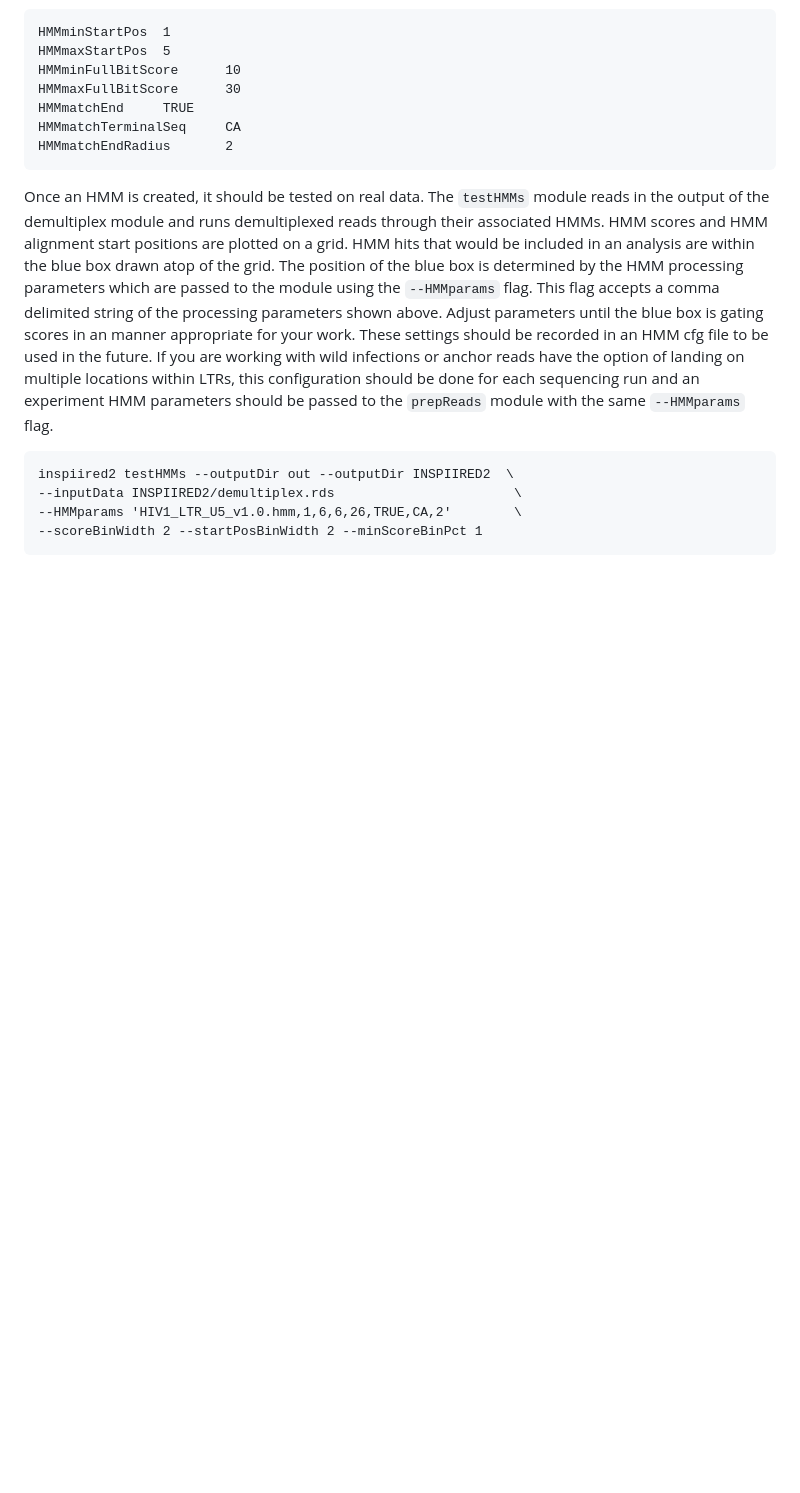
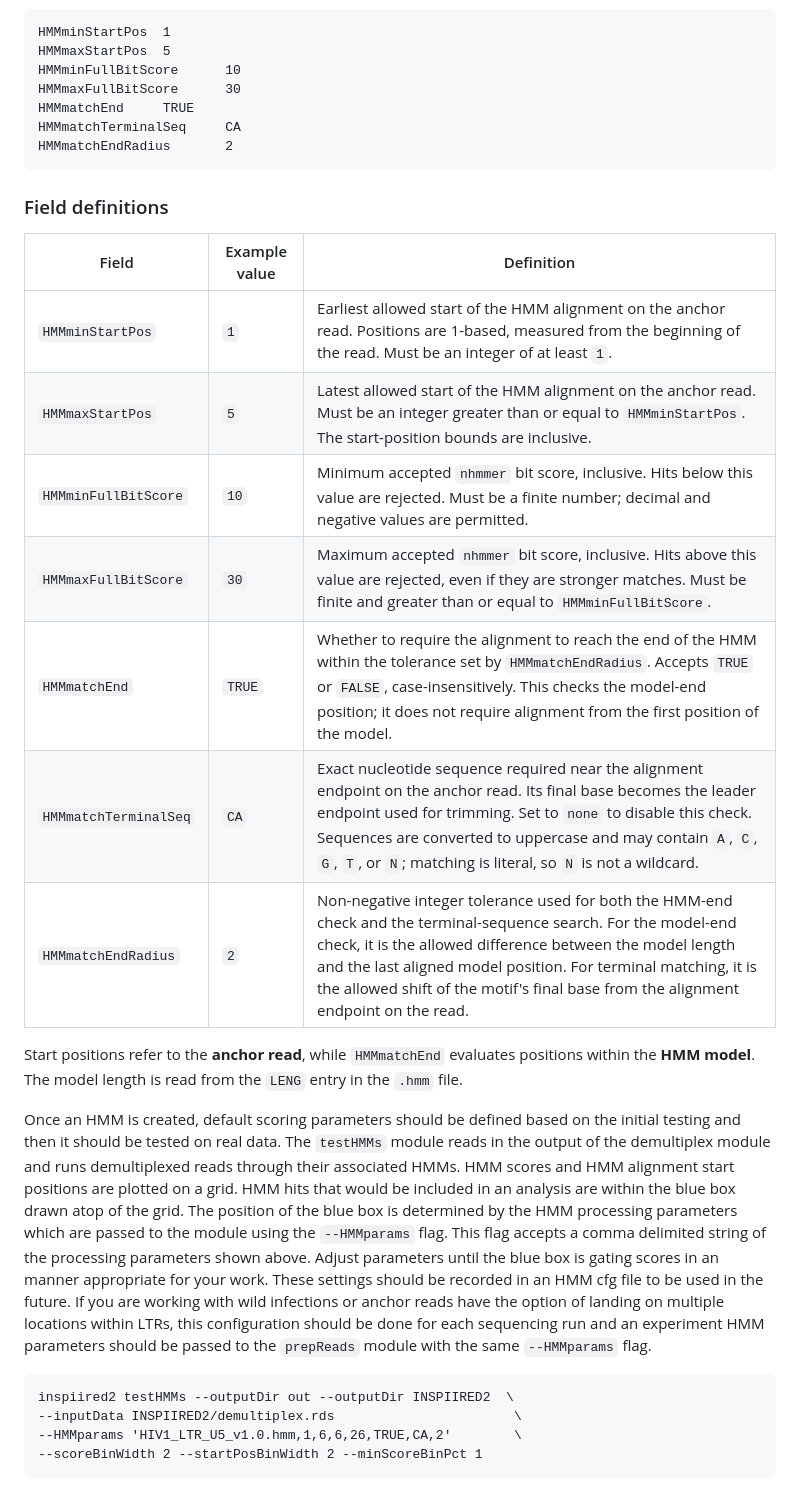
Before and after one commit to helixscript/INSPIIRED2, a Markdown page: README.md, the part around the change. GitHub-like rendering; blank space fills up the shorter version.

````diff
--- a/README.md
+++ b/README.md
@@ -285,7 +285,22 @@ HMMmatchTerminalSeq     CA
 HMMmatchEndRadius       2
 ```
 
-Once an HMM is created, it should be tested on real data. The `testHMMs` module reads in the output of the demultiplex module and runs demultiplexed reads through their associated HMMs. HMM scores and HMM alignment start positions are plotted on a grid. HMM hits that would be included in an analysis are within the blue box drawn atop of the grid. The position of the blue box is determined by the HMM processing parameters which are passed to the module using the `--HMMparams` flag. This flag accepts a comma delimited string of the processing parameters shown above. Adjust parameters until the blue box is gating scores in an manner appropriate for your work. These settings should be recorded in an HMM cfg file to be used in the future. If you are working with wild infections or anchor reads have the option of landing on multiple locations within LTRs, this configuration should be done for each sequencing run and an experiment HMM parameters should be passed to the `prepReads` module with the same  `--HMMparams` flag.
+### Field definitions
+
+| Field | Example value | Definition |
+|---|---|---|
+| `HMMminStartPos` | `1` | Earliest allowed start of the HMM alignment on the anchor read. Positions are 1-based, measured from the beginning of the read. Must be an integer of at least `1`. |
+| `HMMmaxStartPos` | `5` | Latest allowed start of the HMM alignment on the anchor read. Must be an integer greater than or equal to `HMMminStartPos`. The start-position bounds are inclusive. |
+| `HMMminFullBitScore` | `10` | Minimum accepted `nhmmer` bit score, inclusive. Hits below this value are rejected. Must be a finite number; decimal and negative values are permitted. |
+| `HMMmaxFullBitScore` | `30` | Maximum accepted `nhmmer` bit score, inclusive. Hits above this value are rejected, even if they are stronger matches. Must be finite and greater than or equal to `HMMminFullBitScore`. |
+| `HMMmatchEnd` | `TRUE` | Whether to require the alignment to reach the end of the HMM within the tolerance set by `HMMmatchEndRadius`. Accepts `TRUE` or `FALSE`, case-insensitively. This checks the model-end position; it does not require alignment from the first position of the model. |
+| `HMMmatchTerminalSeq` | `CA` | Exact nucleotide sequence required near the alignment endpoint on the anchor read. Its final base becomes the leader endpoint used for trimming. Set to `none` to disable this check. Sequences are converted to uppercase and may contain `A`, `C`, `G`, `T`, or `N`; matching is literal, so `N` is not a wildcard. |
+| `HMMmatchEndRadius` | `2` | Non-negative integer tolerance used for both the HMM-end check and the terminal-sequence search. For the model-end check, it is the allowed difference between the model length and the last aligned model position. For terminal matching, it is the allowed shift of the motif's final base from the alignment endpoint on the read. |
+
+Start positions refer to the **anchor read**, while `HMMmatchEnd` evaluates positions within the **HMM model**. The model length is read from the `LENG` entry in the `.hmm` file.
+
+
+Once an HMM is created, default scoring parameters should be defined based on the initial testing and then it should be tested on real data. The `testHMMs` module reads in the output of the demultiplex module and runs demultiplexed reads through their associated HMMs. HMM scores and HMM alignment start positions are plotted on a grid. HMM hits that would be included in an analysis are within the blue box drawn atop of the grid. The position of the blue box is determined by the HMM processing parameters which are passed to the module using the `--HMMparams` flag. This flag accepts a comma delimited string of the processing parameters shown above. Adjust parameters until the blue box is gating scores in an manner appropriate for your work. These settings should be recorded in an HMM cfg file to be used in the future. If you are working with wild infections or anchor reads have the option of landing on multiple locations within LTRs, this configuration should be done for each sequencing run and an experiment HMM parameters should be passed to the `prepReads` module with the same  `--HMMparams` flag.
 
 
 
````
